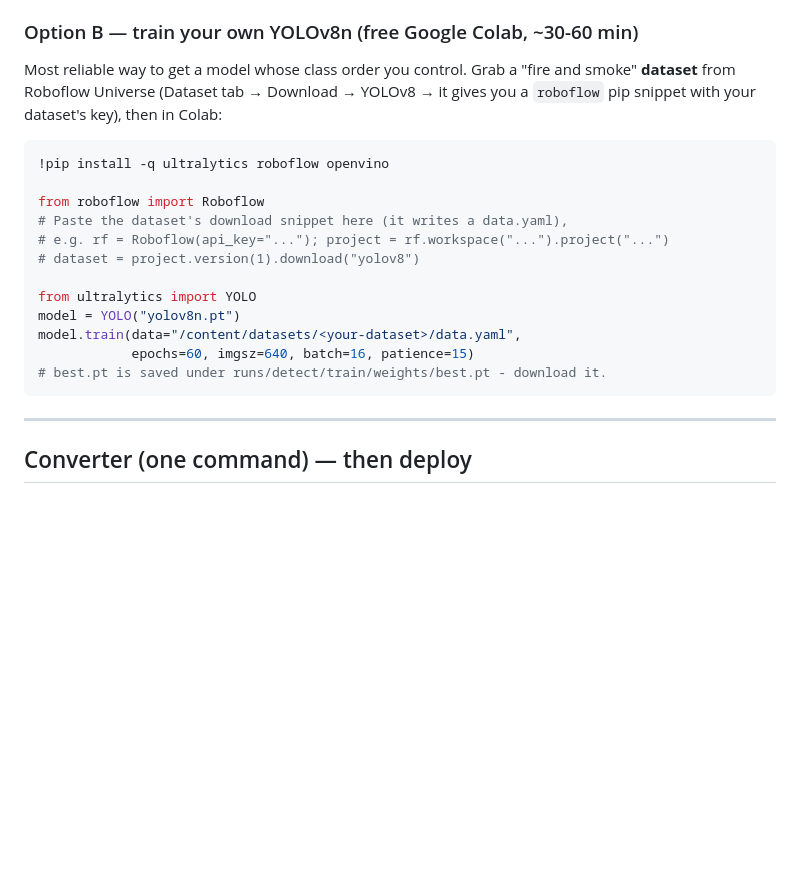
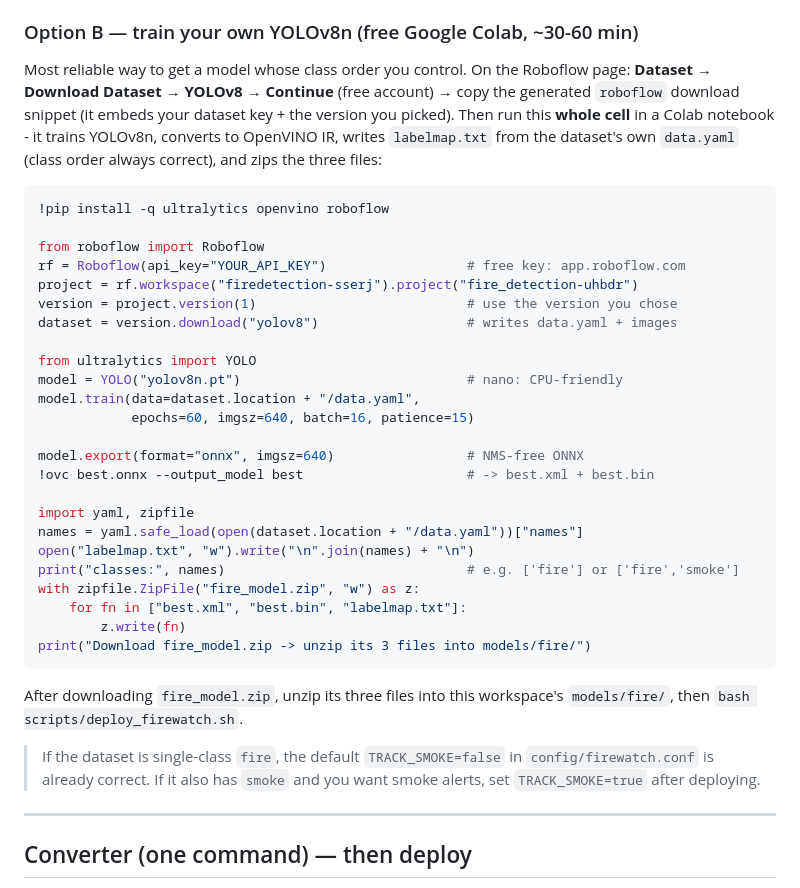
Before and after one commit to tabebqena/mazr3a, a Markdown page: models/fire/README.md, the part around the change. GitHub-like rendering; blank space fills up the shorter version.

Commit message:
docs(firewatch): full end-to-end Colab cell for Roboflow fire datasets
Downloads the dataset (YOLOv8), trains YOLOv8n, converts to OpenVINO IR,
writes labelmap.txt from data.yaml, and zips the three models/fire files.

````diff
--- a/models/fire/README.md
+++ b/models/fire/README.md
@@ -54,24 +54,46 @@ Both end with the same converter step that produces `best.xml` / `best.bin` /
 
 ### Option B — train your own YOLOv8n (free Google Colab, ~30-60 min)
 
-Most reliable way to get a model whose class order you control. Grab a "fire and smoke"
-**dataset** from Roboflow Universe (Dataset tab → Download → YOLOv8 → it gives you a
-`roboflow` pip snippet with your dataset's key), then in Colab:
+Most reliable way to get a model whose class order you control. On the Roboflow page:
+**Dataset → Download Dataset → YOLOv8 → Continue** (free account) → copy the generated
+`roboflow` download snippet (it embeds your dataset key + the version you picked). Then
+run this **whole cell** in a Colab notebook - it trains YOLOv8n, converts to OpenVINO IR,
+writes `labelmap.txt` from the dataset's own `data.yaml` (class order always correct), and
+zips the three files:
 
 ```python
-!pip install -q ultralytics roboflow openvino
+!pip install -q ultralytics openvino roboflow
 
 from roboflow import Roboflow
-# Paste the dataset's download snippet here (it writes a data.yaml),
-# e.g. rf = Roboflow(api_key="..."); project = rf.workspace("...").project("...")
-# dataset = project.version(1).download("yolov8")
+rf = Roboflow(api_key="YOUR_API_KEY")                  # free key: app.roboflow.com
+project = rf.workspace("firedetection-sserj").project("fire_detection-uhbdr")
+version = project.version(1)                           # use the version you chose
+dataset = version.download("yolov8")                   # writes data.yaml + images
 
 from ultralytics import YOLO
-model = YOLO("yolov8n.pt")
-model.train(data="/content/datasets/<your-dataset>/data.yaml",
+model = YOLO("yolov8n.pt")                             # nano: CPU-friendly
+model.train(data=dataset.location + "/data.yaml",
             epochs=60, imgsz=640, batch=16, patience=15)
-# best.pt is saved under runs/detect/train/weights/best.pt - download it.
+
+model.export(format="onnx", imgsz=640)                 # NMS-free ONNX
+!ovc best.onnx --output_model best                     # -> best.xml + best.bin
+
+import yaml, zipfile
+names = yaml.safe_load(open(dataset.location + "/data.yaml"))["names"]
+open("labelmap.txt", "w").write("\n".join(names) + "\n")
+print("classes:", names)                               # e.g. ['fire'] or ['fire','smoke']
+with zipfile.ZipFile("fire_model.zip", "w") as z:
+    for fn in ["best.xml", "best.bin", "labelmap.txt"]:
+        z.write(fn)
+print("Download fire_model.zip -> unzip its 3 files into models/fire/")
 ```
+
+After downloading `fire_model.zip`, unzip its three files into this workspace's
+`models/fire/`, then `bash scripts/deploy_firewatch.sh`.
+
+> If the dataset is single-class `fire`, the default `TRACK_SMOKE=false` in
+> `config/firewatch.conf` is already correct. If it also has `smoke` and you want smoke
+> alerts, set `TRACK_SMOKE=true` after deploying.
 
 ---
 
````
